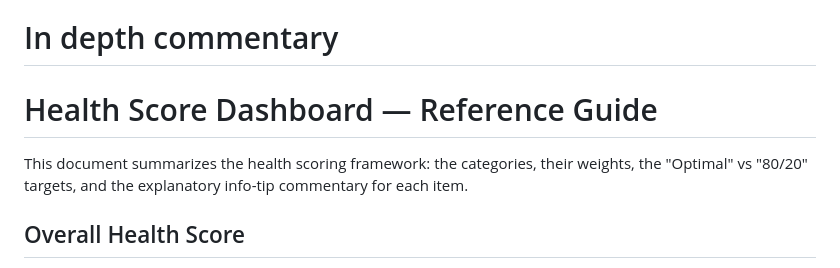
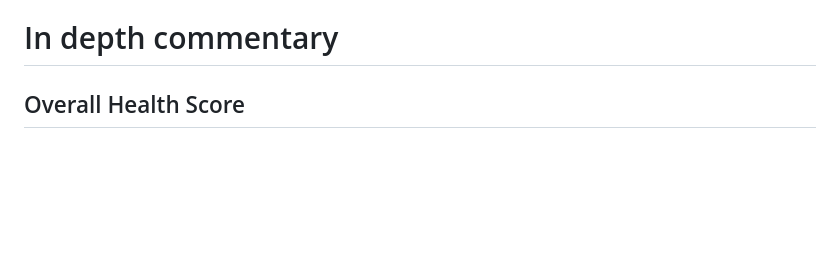
Before and after one commit to haydnjohns/health-score, a Markdown page: README.md, the part around the change. GitHub-like rendering; blank space fills up the shorter version.

Commit message:
Minor README updates

```diff
--- a/README.md
+++ b/README.md
@@ -25,10 +25,6 @@ The Health Score Dashboard is designed to provide holistic, general, evidence-ba
 4. Navigate between the tabs (Recovery, Nutrition, Activity, Mental) and input self-scores to see weighted category and overall scores update in real time.
 
 # In depth commentary
-
-# Health Score Dashboard — Reference Guide
-
-This document summarizes the health scoring framework: the categories, their weights, the "Optimal" vs "80/20" targets, and the explanatory info-tip commentary for each item.
 
 ## Overall Health Score
 
```
